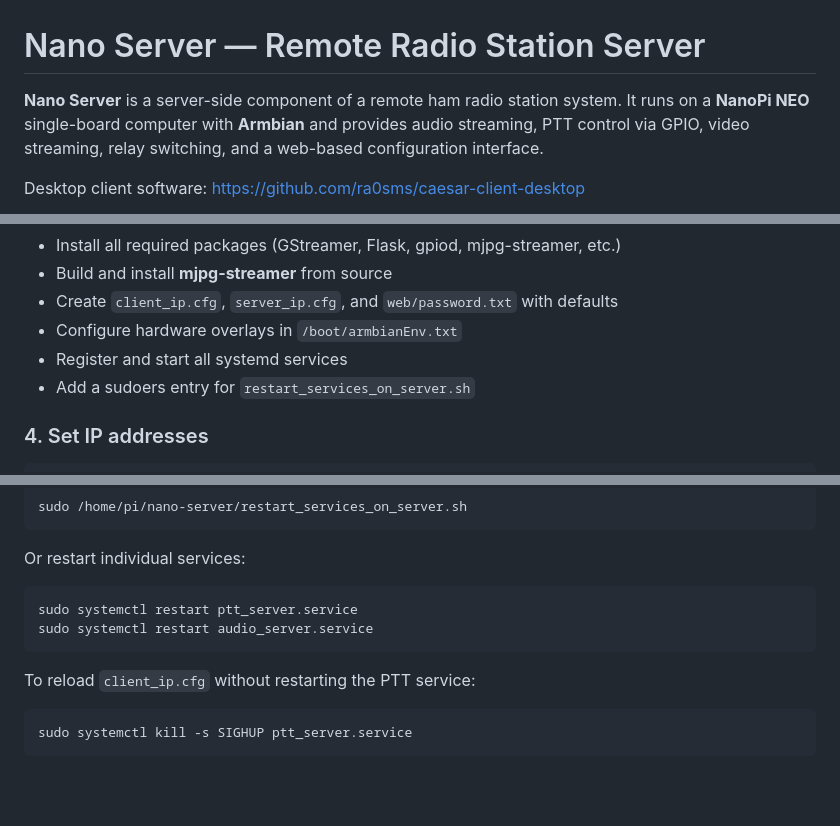
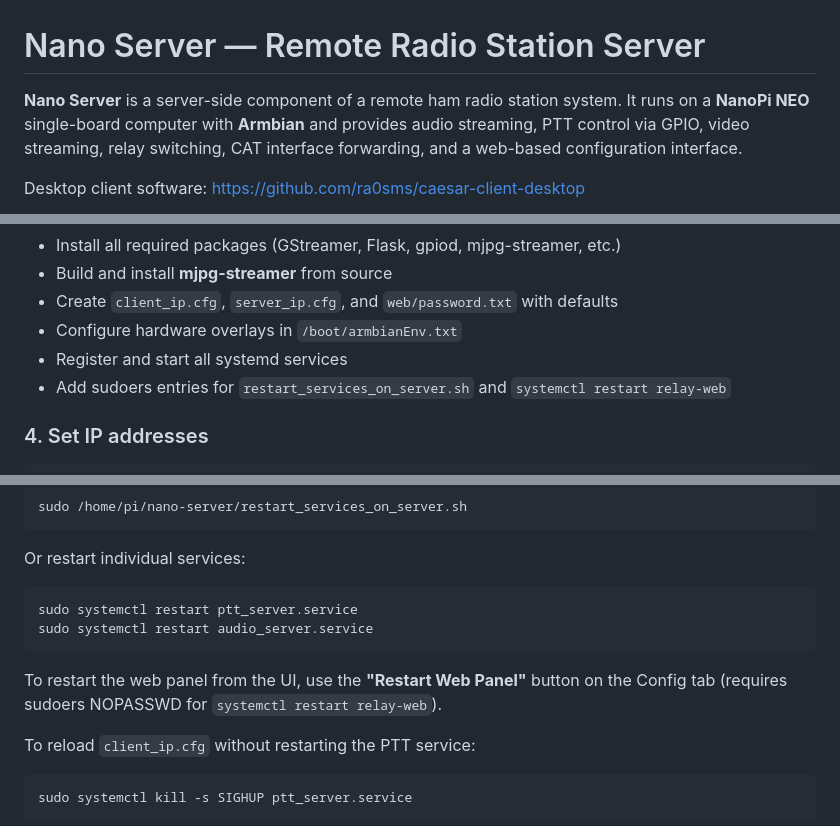
Before and after one commit to ra0sms/nano-server, a Markdown page: README.md, 3 parts joined by grey strips. Drawn GitHub-style; blank space fills up the shorter version.

````diff
--- a/README.md
+++ b/README.md
@@ -1,6 +1,6 @@
 # Nano Server — Remote Radio Station Server
 
-**Nano Server** is a server-side component of a remote ham radio station system. It runs on a **NanoPi NEO** single-board computer with **Armbian** and provides audio streaming, PTT control via GPIO, video streaming, relay switching, and a web-based configuration interface.
+**Nano Server** is a server-side component of a remote ham radio station system. It runs on a **NanoPi NEO** single-board computer with **Armbian** and provides audio streaming, PTT control via GPIO, video streaming, relay switching, CAT interface forwarding, and a web-based configuration interface.
 
 Desktop client software: https://github.com/ra0sms/caesar-client-desktop
 
@@ -85,7 +86,7 @@ The script will:
 - Create `client_ip.cfg`, `server_ip.cfg`, and `web/password.txt` with defaults
 - Configure hardware overlays in `/boot/armbianEnv.txt`
 - Register and start all systemd services
-- Add a sudoers entry for `restart_services_on_server.sh`
+- Add sudoers entries for `restart_services_on_server.sh` and `systemctl restart relay-web`
 
 ### 4. Set IP addresses
 
@@ -176,6 +196,8 @@ sudo systemctl restart ptt_server.service
 sudo systemctl restart audio_server.service
 ```
 
+To restart the web panel from the UI, use the **"Restart Web Panel"** button on the Config tab (requires sudoers NOPASSWD for `systemctl restart relay-web`).
+
 To reload `client_ip.cfg` without restarting the PTT service:
 
 ```bash
````
Also changed, not shown: other parts of README.md (+40 -14 lines).
